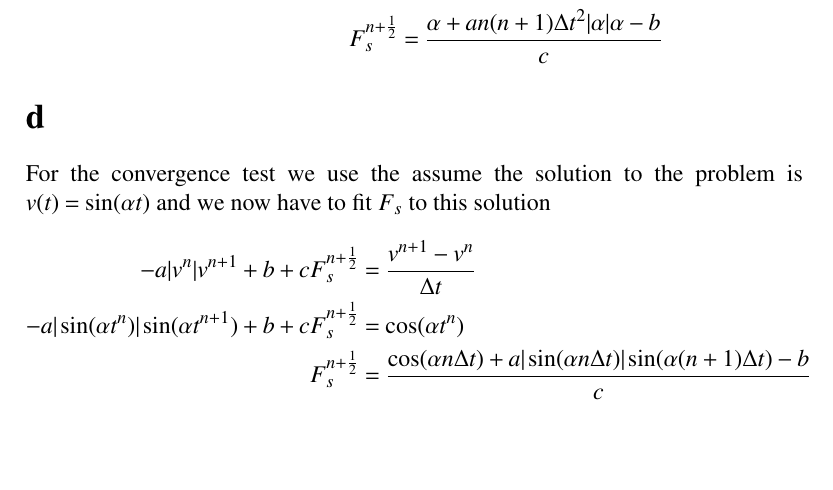
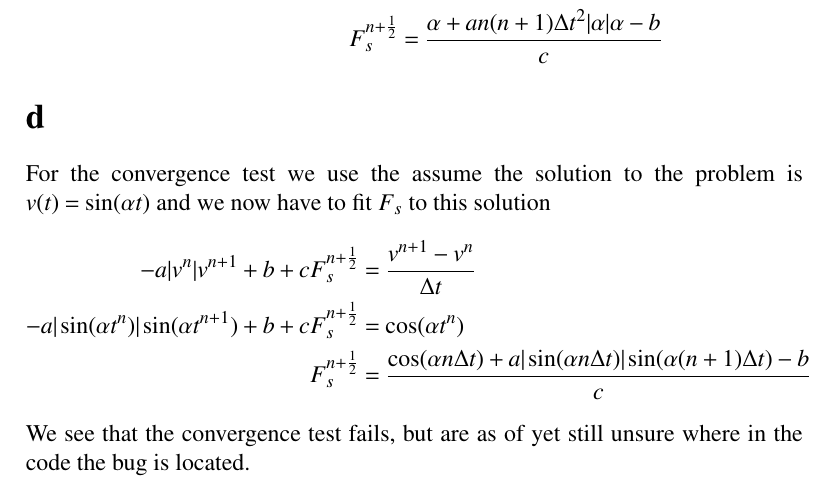
Before and after one commit to simetenn/INF5620, a LaTeX document (skydiving.tex): part of page 3 of 3, cut so that both start at the same text, the shorter picture padded with empty space. Compiled offline with pdfLaTeX.

Commit message:
Edited d and added the pdf

```diff
--- a/skydiving.tex
+++ b/skydiving.tex
@@ -98,5 +98,6 @@ $v(t)= \sin(\alpha t)$ and we now have to fit $F_s$ to this solution
 F_s^{n+\frac{1}{2}} &= \frac{\cos(\alpha n \Delta t) + a |\sin(\alpha n \Delta
         t)| \sin (\alpha (n+1) \Delta t) - b}{c}
 \end{align*}
-
+We see that the convergence test fails, but are as of yet still unsure where
+ in the code the bug is located.
 \end{document}
```
Also changed, not shown: skydiving.pdf (added).
